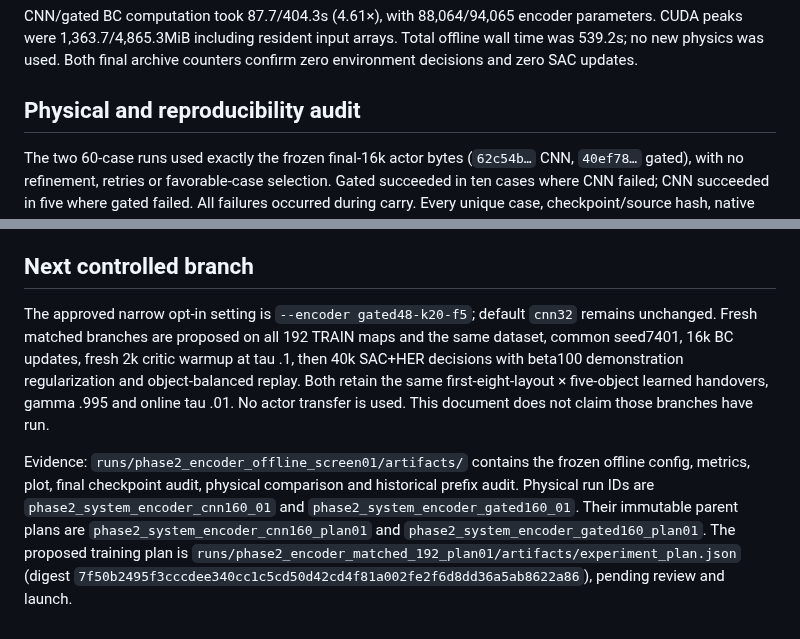
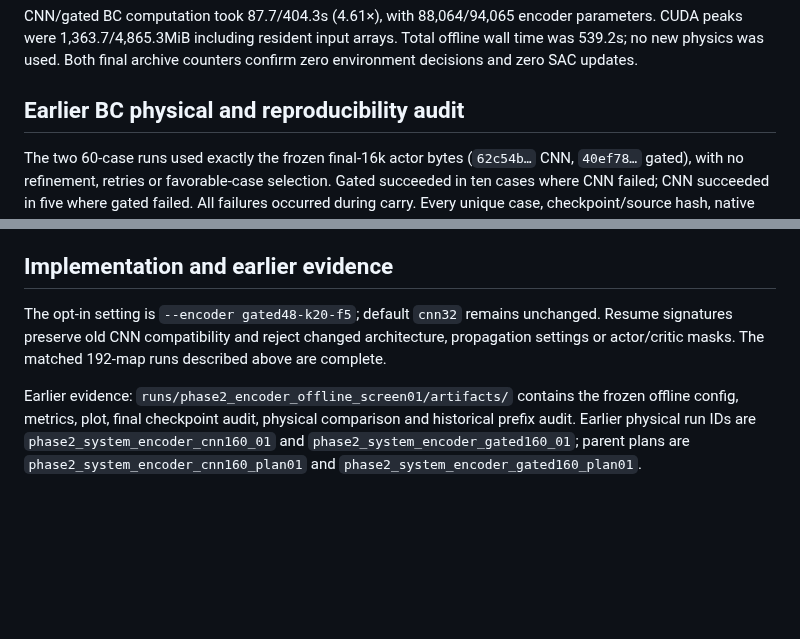
Before and after one commit to euph00/robotics_rl, a Markdown page: docs/phase2_encoder_screen.md, 2 parts joined by grey strips. Drawn GitHub-style; blank space fills up the shorter version.

```diff
--- a/docs/phase2_encoder_screen.md
+++ b/docs/phase2_encoder_screen.md
@@ -29,7 +60,7 @@ Gated action MSE improved by 24.4% overall, 20.4% on turns and 42.0% on backtrac
 
 CNN/gated BC computation took 87.7/404.3s (4.61×), with 88,064/94,065 encoder parameters. CUDA peaks were 1,363.7/4,865.3MiB including resident input arrays. Total offline wall time was 539.2s; no new physics was used. Both final archive counters confirm zero environment decisions and zero SAC updates.
 
-## Physical and reproducibility audit
+## Earlier BC physical and reproducibility audit
 
 The two 60-case runs used exactly the frozen final-16k actor bytes (`62c54b…` CNN, `40ef78…` gated), with no refinement, retries or favorable-case selection. Gated succeeded in ten cases where CNN failed; CNN succeeded in five where gated failed. All failures occurred during carry. Every unique case, checkpoint/source hash, native success/hold predicate, action-to-tick conversion and cost ledger passed the saved-record audit.
 
@@ -45,8 +76,8 @@ Each object denominator is 12. CNN used 186,243 native calls and 960,015 ticks i
 
 The matched pair's sampled pre-carry traces and stage fields were exactly equal in all 60 cases. This supports their paired comparison. Only 11 prefixes exactly matched the historical 40k control, despite matching checkpoint bytes, settings and protected physical source hashes. First differences appeared during grasp in 46 cases, pick-hold in two and posture in one. Initially small numeric differences later amplified; prefix action counts matched in 34/60, and one historical posture failure became successful in both new runs. The saved traces omit requested actions and complete simulator state, so the numerical/runtime cause is unresolved. No reruns were performed. The historical 51/60 remains the nominal best, but this is not an isolated carry-only contrast against that older run.
 
-## Next controlled branch
+## Implementation and earlier evidence
 
-The approved narrow opt-in setting is `--encoder gated48-k20-f5`; default `cnn32` remains unchanged. Fresh matched branches are proposed on all 192 TRAIN maps and the same dataset, common seed7401, 16k BC updates, fresh 2k critic warmup at tau .1, then 40k SAC+HER decisions with beta100 demonstration regularization and object-balanced replay. Both retain the same first-eight-layout × five-object learned handovers, gamma .995 and online tau .01. No actor transfer is used. This document does not claim those branches have run.
+The opt-in setting is `--encoder gated48-k20-f5`; default `cnn32` remains unchanged. Resume signatures preserve old CNN compatibility and reject changed architecture, propagation settings or actor/critic masks. The matched 192-map runs described above are complete.
 
-Evidence: `runs/phase2_encoder_offline_screen01/artifacts/` contains the frozen offline config, metrics, plot, final checkpoint audit, physical comparison and historical prefix audit. Physical run IDs are `phase2_system_encoder_cnn160_01` and `phase2_system_encoder_gated160_01`. Their immutable parent plans are `phase2_system_encoder_cnn160_plan01` and `phase2_system_encoder_gated160_plan01`. The proposed training plan is `runs/phase2_encoder_matched_192_plan01/artifacts/experiment_plan.json` (digest `7f50b2495f3cccdee340cc1c5cd50d42cd4f81a002fe2f6d8dd36a5ab8622a86`), pending review and launch.
+Earlier evidence: `runs/phase2_encoder_offline_screen01/artifacts/` contains the frozen offline config, metrics, plot, final checkpoint audit, physical comparison and historical prefix audit. Earlier physical run IDs are `phase2_system_encoder_cnn160_01` and `phase2_system_encoder_gated160_01`; parent plans are `phase2_system_encoder_cnn160_plan01` and `phase2_system_encoder_gated160_plan01`.
```
Also changed, not shown: other parts of docs/phase2_encoder_screen.md (+31 -0 lines).
